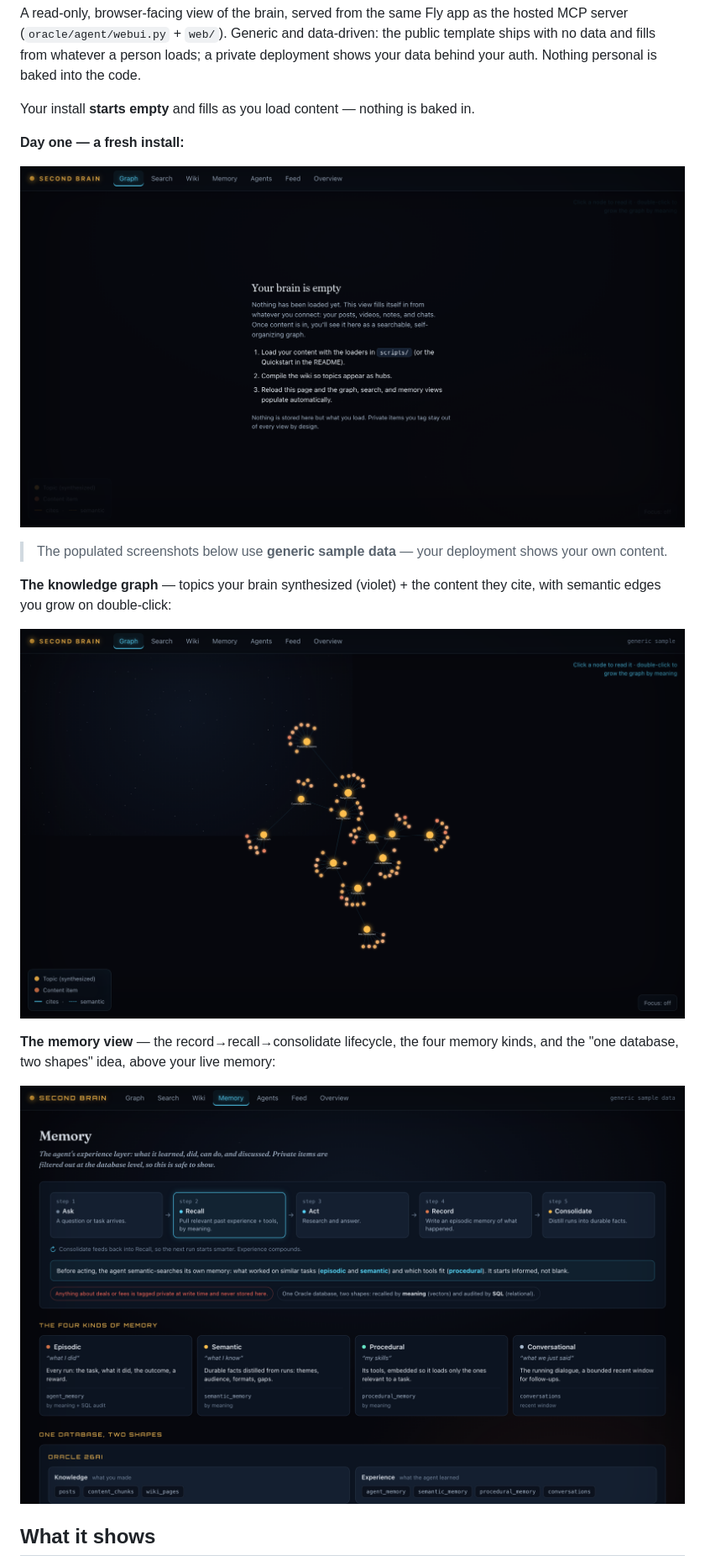
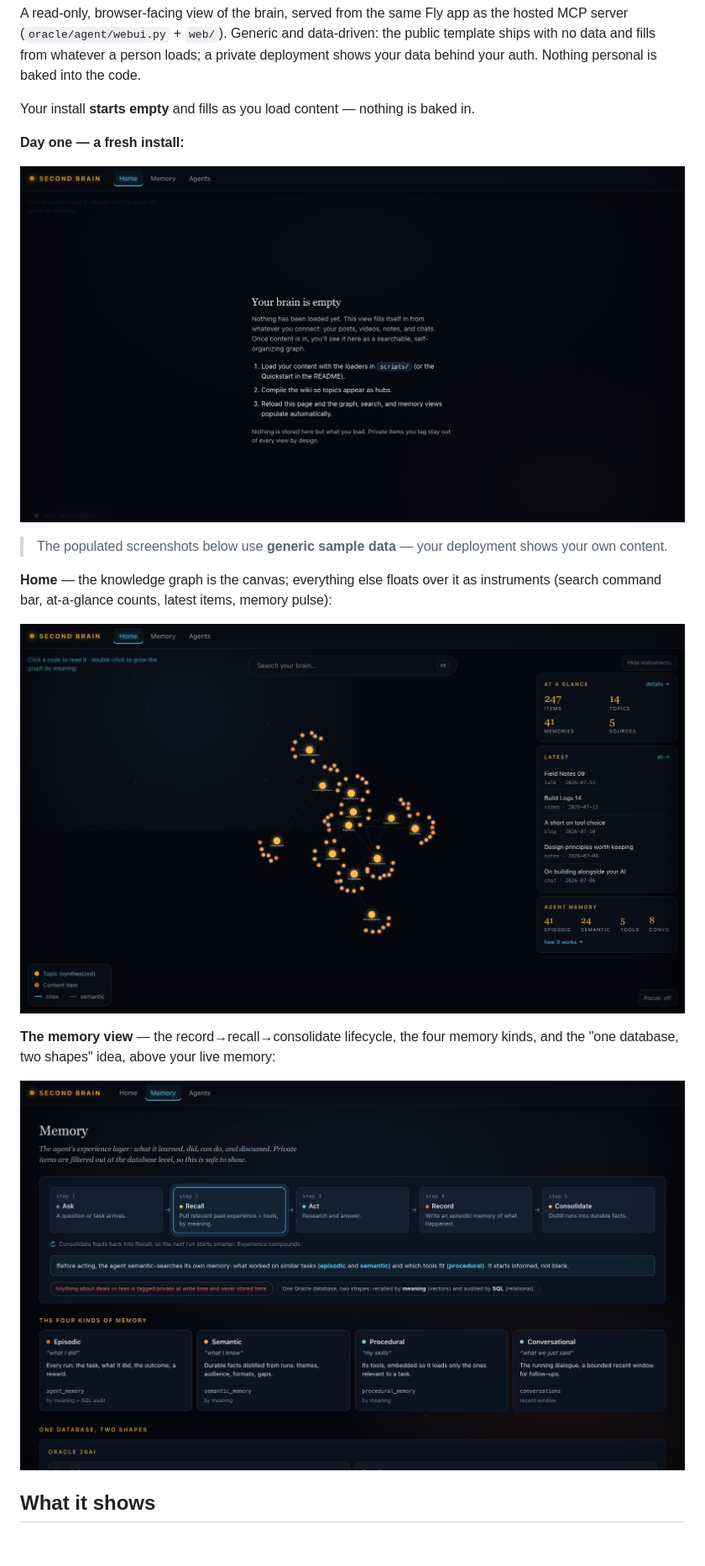
Before and after one commit to LindaHaviv/second-brain, a Markdown page: docs/WEB_UI.md, the part around one of its changes. Shown at 84% size. Rendered like a GitHub page; pictures changed too: docs/images/web-ui-empty.png, docs/images/web-ui-graph.png, docs/images/web-ui-memory.png; blank space fills up the shorter version.

```diff
--- a/docs/WEB_UI.md
+++ b/docs/WEB_UI.md
@@ -13,6 +13,6 @@ Your install **starts empty** and fills as you load content — nothing is baked
 
 > The populated screenshots below use **generic sample data** — your deployment shows your own content.
 
-**The knowledge graph** — topics your brain synthesized (violet) + the content they cite, with
-semantic edges you grow on double-click:
+**Home** — the knowledge graph is the canvas; everything else floats over it as instruments
+(search command bar, at-a-glance counts, latest items, memory pulse):
 
```
Also changed, not shown: other parts of docs/WEB_UI.md (+13 -9 lines), README.md (+7 -5 lines), 4 other files.
